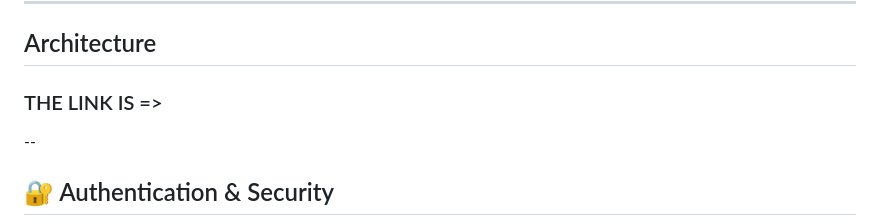
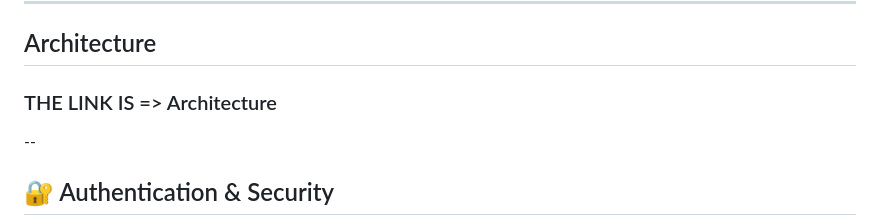
Before and after one commit to InnovativeSumit/CRONEXUS_AI_CRONUS, a Markdown page: README.md, the part around one of its changes. GitHub-like rendering.

```diff
--- a/README.md
+++ b/README.md
@@ -246,7 +246,7 @@ troubleshooting live in **[`mobile/README.md`](mobile/README.md)**.
 
 ---
 ## Architecture
-### THE LINK IS =>
+### THE LINK IS => Architecture
 --
 ## 🔐 Authentication & Security
 
```
Also changed, not shown: other parts of README.md (+1 -1 lines).
